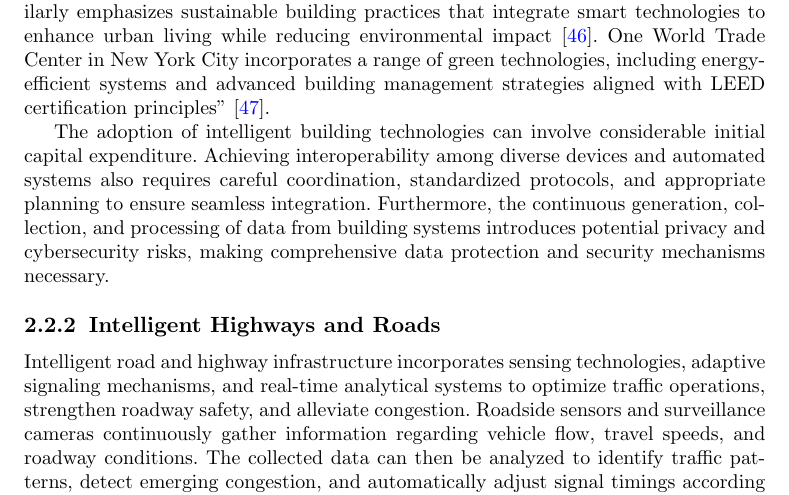
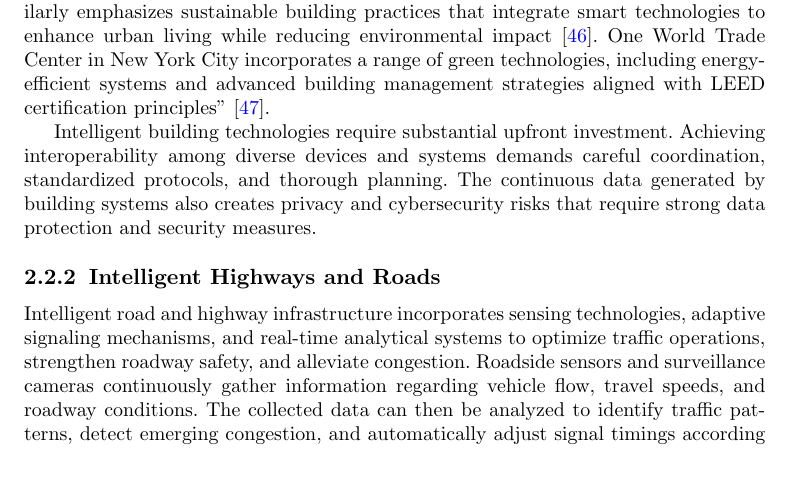
Before and after one commit to DerrickUnleashed/DesignSmartCities, a LaTeX paper (main.tex): part of page 17 of 50, cut so that both start at the same text, the shorter picture padded with empty space. Compiled offline with pdfLaTeX.

Commit message:
docs: revise intelligent building challenges paragraph

```diff
--- a/main.tex
+++ b/main.tex
@@ -360,7 +360,7 @@ Building Management Systems (BMS) bring multiple building services, including li
 
 "The Edge in Amsterdam stands as one of the world's most advanced smart buildings, combining an efficient energy management system, automated lighting, and eco-friendly design; the broader development of smart urbanism in Amsterdam similarly emphasizes sustainable building practices that integrate smart technologies to enhance urban living while reducing environmental impact \cite{r46}. One World Trade Center in New York City incorporates a range of green technologies, including energy-efficient systems and advanced building management strategies aligned with LEED certification principles" \cite{r47}.
 
-The adoption of intelligent building technologies can involve considerable initial capital expenditure. Achieving interoperability among diverse devices and automated systems also requires careful coordination, standardized protocols, and appropriate planning to ensure seamless integration. Furthermore, the continuous generation, collection, and processing of data from building systems introduces potential privacy and cybersecurity risks, making comprehensive data protection and security mechanisms necessary.
+Intelligent building technologies require substantial upfront investment. Achieving interoperability among diverse devices and systems demands careful coordination, standardized protocols, and thorough planning. The continuous data generated by building systems also creates privacy and cybersecurity risks that require strong data protection and security measures.
 
 \subsubsection{Intelligent Highways and Roads}
 Intelligent road and highway infrastructure incorporates sensing technologies, adaptive signaling mechanisms, and real-time analytical systems to optimize traffic operations, strengthen roadway safety, and alleviate congestion. Roadside sensors and surveillance cameras continuously gather information regarding vehicle flow, travel speeds, and roadway conditions. The collected data can then be analyzed to identify traffic patterns, detect emerging congestion, and automatically adjust signal timings according to prevailing conditions, as illustrated in Fig.~\ref{fig:roads}.
```
